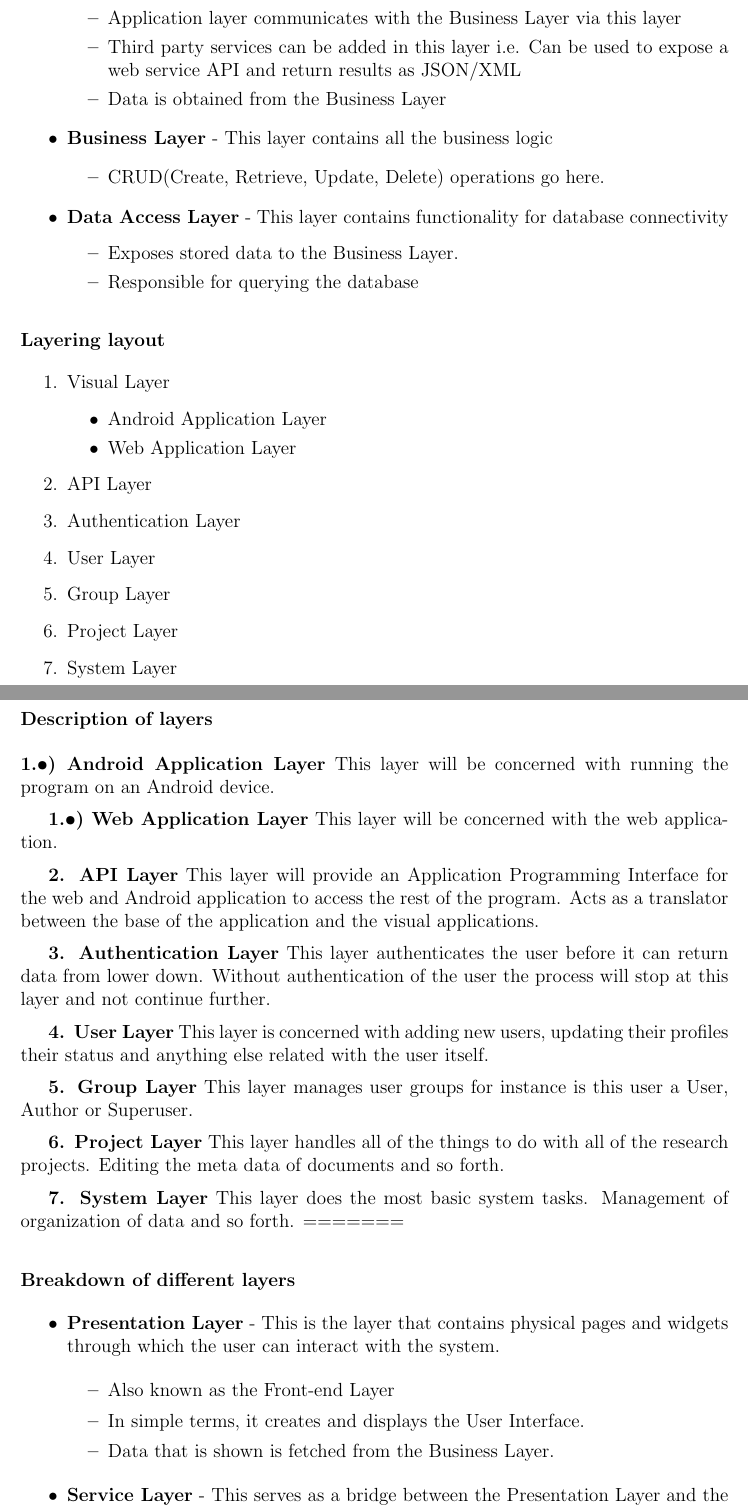
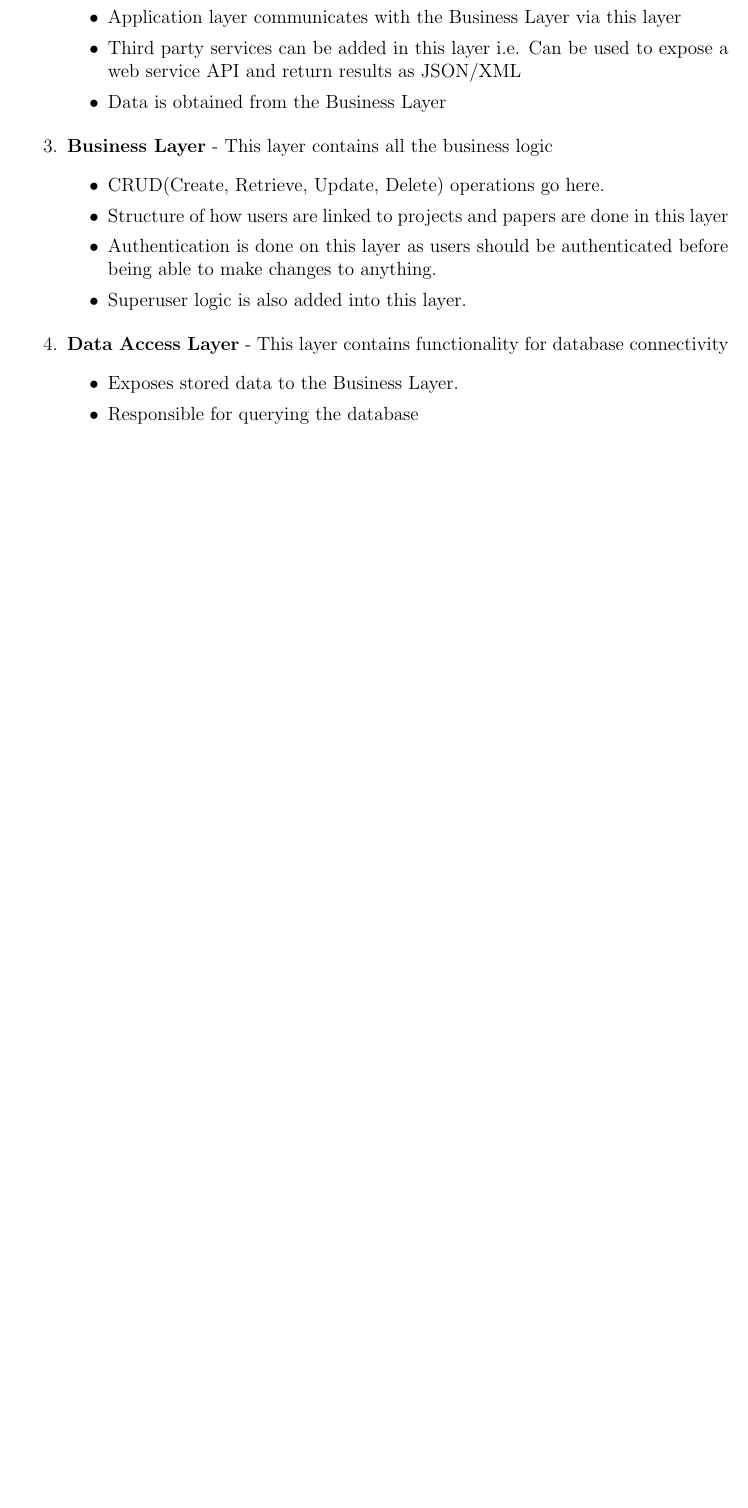
Before and after one commit to slugger7/team-lima, a LaTeX document (Team-Lima.tex): two parts of pages 11 and 12 of 42 before the commit and part of page 11 of 41 after it, the two joined at a grey line, cut so that both start at the same text, the shorter picture padded with empty space. Compiled offline with pdfLaTeX.

Commit message:
Structured Una's data and added mine
Structured Una's data and removed the pull conflict and added my data that
i had.

```diff
--- a/Team-Lima.tex
+++ b/Team-Lima.tex
@@ -315,9 +319,15 @@ Drawbacks for using layering for this project
 	\end{itemize}
 
 	\item \textbf{Business Layer} - This layer contains all the business logic
+	\begin{itemize}
+		\item CRUD(Create, Retrieve, Update, Delete) operations go here.
+		\item Structure of how users are linked to projects and papers are done in this layer
+		\item Authentication is done on this layer as users should be authenticated before being able to make changes to anything.
+		\item Superuser logic is also added into this layer.
+	\end{itemize}
 
 	\begin{itemize}
-\item CRUD(Create, Retrieve, Update, Delete) operations go here.
+
 	\end{itemize}
 
 	\item \textbf{Data Access Layer} - This layer contains functionality for database connectivity
@@ -325,57 +335,4 @@ Drawbacks for using layering for this project
 		\item Exposes stored data to the Business Layer.
 		\item Responsible for querying the database
 	\end{itemize}
-\end{itemize}
-
-
-\subsubsection{Layering layout}
-\begin{enumerate}
-	\item Visual Layer
-	\begin{itemize}
-		\item Android Application Layer
-		\item Web Application Layer
-	\end{itemize}
-	\item API Layer
-	\item Authentication Layer
-	\item User Layer
-	\item Group Layer
-	\item Project Layer
-	\item System Layer
 \end{enumerate}
-
-\subsubsection{Description of layers}
-\textbf{1.\textbullet) Android Application Layer}
-	This layer will be concerned with running the program on an Android device.
-
-\textbf{1.\textbullet) Web Application Layer}
-	This layer will be concerned with the web application.
-
-\textbf{2. API Layer}
-	This layer will provide an Application Programming Interface for the web and Android application to access the rest of the program. Acts as a translator between the base of the application and the visual applications.
-
-\textbf{3. Authentication Layer}
-	This layer authenticates the user before it can return data from lower down. Without authentication of the user the process will stop at this layer and not continue further.
-
-\textbf{4. User Layer}
-	This layer is concerned with adding new users, updating their profiles their status and anything else related with the user itself.
-
-\textbf{5. Group Layer}
-	This layer manages user groups for instance is this user a User, Author or Superuser.
-
-\textbf{6. Project Layer}
-	This layer handles all of the things to do with all of the research projects. Editing the meta data of documents and so forth.
-
-\textbf{7. System Layer}
-	This layer does the most basic system tasks. Management of organization of data and so forth.
-=======
-\subsubsection{Breakdown of different layers}
-\begin{itemize}
-\item \textbf{Presentation Layer} - This is the layer that contains physical pages and widgets through which the user can interact with the system.
-
-\begin{itemize}
-\item Also known as the Front-end Layer
-\item In simple terms, it creates and displays the User Interface.
-\item Data that is shown is fetched from the Business Layer.
-\end{itemize}
-
-\item \textbf{Service Layer} - This serves as a bridge between the Presentation Layer and the Business Layer
```
Also changed, not shown: Team-Lima.tex (17 more changed lines). Lines whose indentation alone changed are shown as unchanged.
